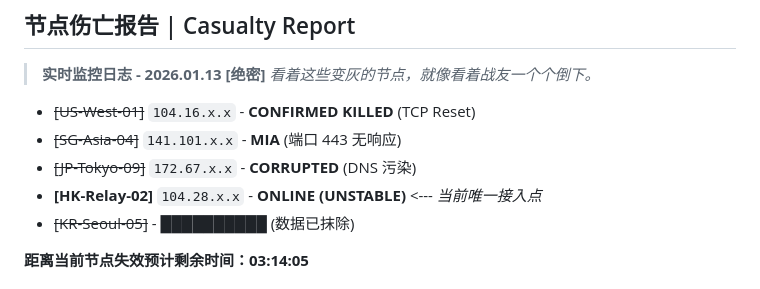
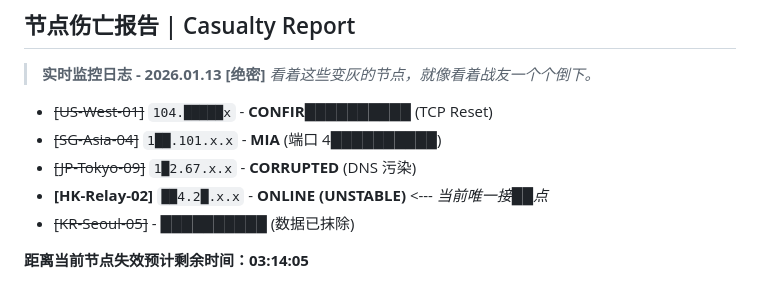
Before and after one commit to Sakurairinaqwq/BPBPanel-ThreeBodyConceptVersion, a Markdown page: README.md, the part around the change. GitHub-like rendering.

```diff
--- a/README.md
+++ b/README.md
@@ -19,10 +19,10 @@
 > **实时监控日志 - 2026.01.13 [绝密]**
 > *看着这些变灰的节点，就像看着战友一个个倒下。*
 
-* ~~[US-West-01]~~ `104.16.x.x` - **CONFIRMED KILLED** (TCP Reset)
-* ~~[SG-Asia-04]~~ `141.101.x.x` - **MIA** (端口 443 无响应)
-* ~~[JP-Tokyo-09]~~ `172.67.x.x` - **CORRUPTED** (DNS 污染)
-* **[HK-Relay-02]** `104.28.x.x` - **ONLINE (UNSTABLE)** <--- *当前唯一接入点*
+* ~~[US-West-01]~~ `104.█████x` - **CONFIR██████████** (TCP Reset)
+* ~~[SG-Asia-04]~~ `1██.101.x.x` - **MIA** (端口 4██████████)
+* ~~[JP-Tokyo-09]~~ `1█2.67.x.x` - **CORRUPTED** (DNS 污染)
+* **[HK-Relay-02]** `██4.2█.x.x` - **ONLINE (UNSTABLE)** <--- *当前唯一接██点*
 * ~~[KR-Seoul-05]~~ - ██████████ (数据已抹除)
 
 **距离当前节点失效预计剩余时间：03:14:05**
```
